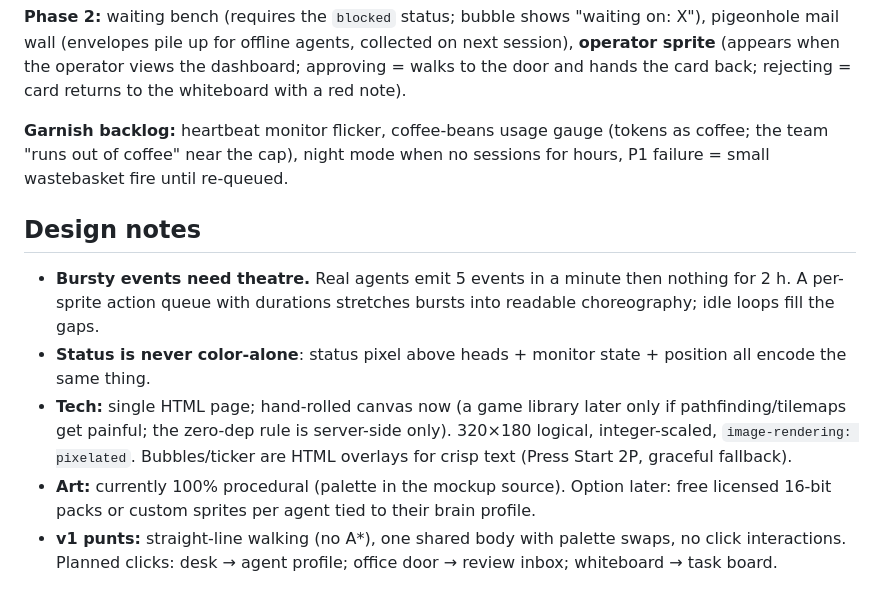
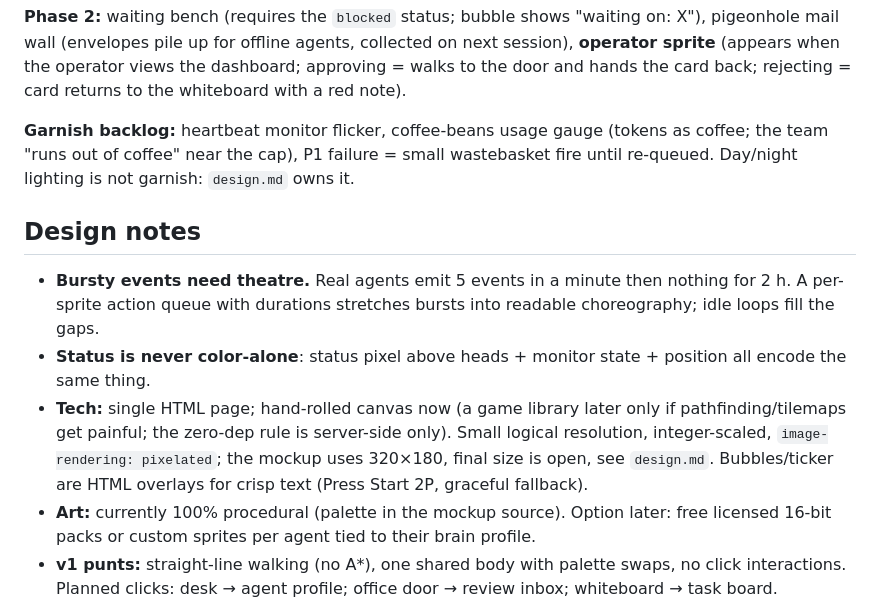
Before and after one commit to mahoudeau/bureau, a Markdown page: docs/office.md, the part around the change. GitHub-like rendering.

Commit message:
office.md defers visual decisions to design.md
Resolution marked open (mockup is 320x180, not a decision) and
day/night lighting moved out of the garnish list.

```diff
--- a/docs/office.md
+++ b/docs/office.md
@@ -44,8 +44,8 @@ approving = walks to the door and hands the card back; rejecting = card returns
 the whiteboard with a red note).
 
 **Garnish backlog:** heartbeat monitor flicker, coffee-beans usage gauge (tokens as
-coffee; the team "runs out of coffee" near the cap), night mode when no sessions for
-hours, P1 failure = small wastebasket fire until re-queued.
+coffee; the team "runs out of coffee" near the cap), P1 failure = small wastebasket
+fire until re-queued. Day/night lighting is not garnish: `design.md` owns it.
 
 ## Design notes
 
@@ -56,7 +56,8 @@ hours, P1 failure = small wastebasket fire until re-queued.
   all encode the same thing.
 - **Tech:** single HTML page; hand-rolled canvas now (a game library later only if
   pathfinding/tilemaps get painful; the zero-dep rule is server-side only).
-  320×180 logical, integer-scaled, `image-rendering: pixelated`. Bubbles/ticker are
+  Small logical resolution, integer-scaled, `image-rendering: pixelated`; the
+  mockup uses 320×180, final size is open, see `design.md`. Bubbles/ticker are
   HTML overlays for crisp text (Press Start 2P, graceful fallback).
 - **Art:** currently 100% procedural (palette in the mockup source). Option later:
   free licensed 16-bit packs or custom sprites per agent tied to their brain profile.
```
